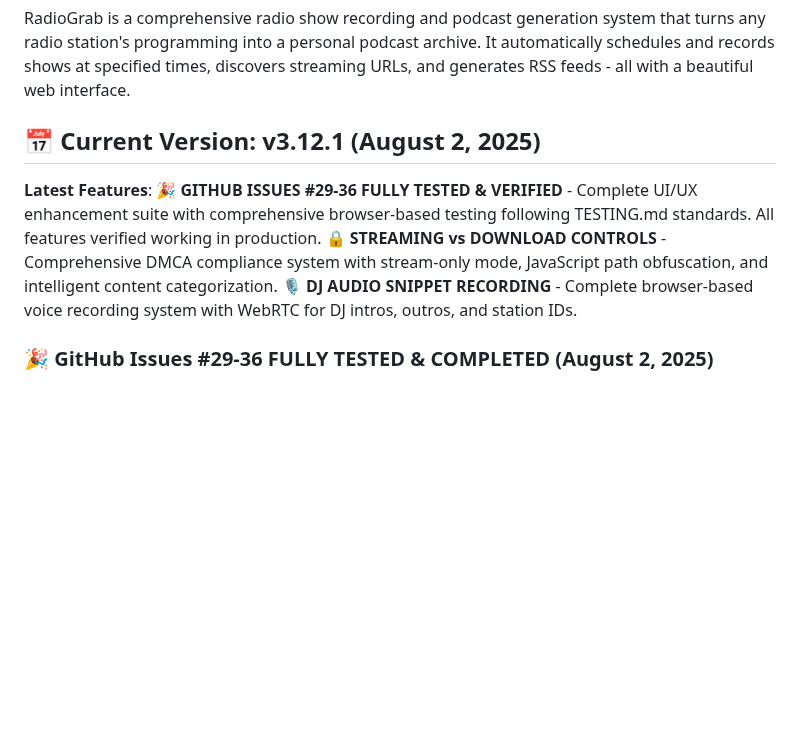
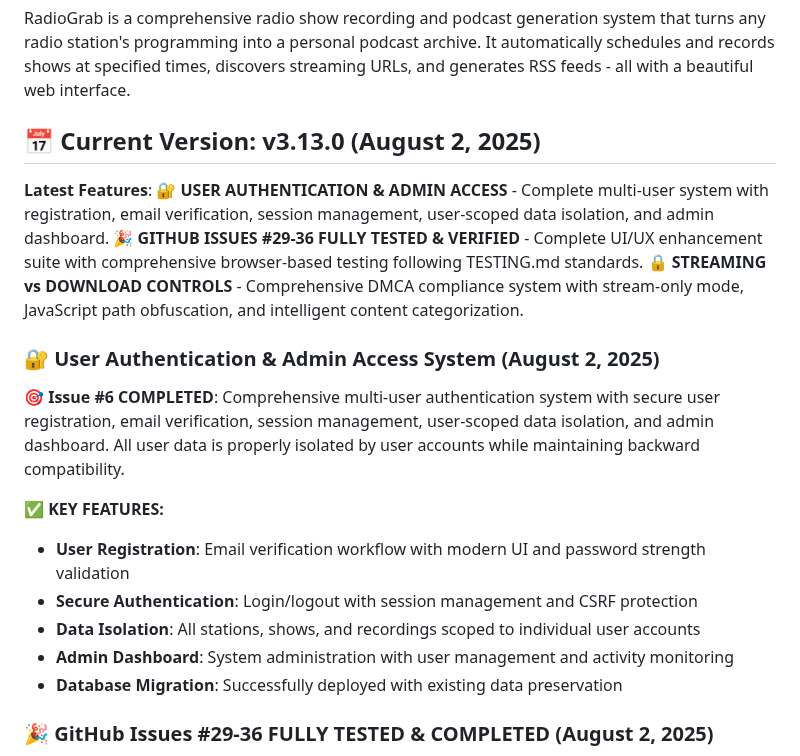
Before and after one commit to catsplus/radiograb, a Markdown page: README.md, the part around the change. Rendered like a GitHub page; blank space fills up the shorter version.

```diff
--- a/README.md
+++ b/README.md
@@ -9,8 +9,18 @@
 
 RadioGrab is a comprehensive radio show recording and podcast generation system that turns any radio station's programming into a personal podcast archive. It automatically schedules and records shows at specified times, discovers streaming URLs, and generates RSS feeds - all with a beautiful web interface.
 
-## 📅 Current Version: v3.12.1 (August 2, 2025)
-**Latest Features**: 🎉 **GITHUB ISSUES #29-36 FULLY TESTED & VERIFIED** - Complete UI/UX enhancement suite with comprehensive browser-based testing following TESTING.md standards. All features verified working in production. 🔒 **STREAMING vs DOWNLOAD CONTROLS** - Comprehensive DMCA compliance system with stream-only mode, JavaScript path obfuscation, and intelligent content categorization. 🎙️ **DJ AUDIO SNIPPET RECORDING** - Complete browser-based voice recording system with WebRTC for DJ intros, outros, and station IDs.
+## 📅 Current Version: v3.13.0 (August 2, 2025)
+**Latest Features**: 🔐 **USER AUTHENTICATION & ADMIN ACCESS** - Complete multi-user system with registration, email verification, session management, user-scoped data isolation, and admin dashboard. 🎉 **GITHUB ISSUES #29-36 FULLY TESTED & VERIFIED** - Complete UI/UX enhancement suite with comprehensive browser-based testing following TESTING.md standards. 🔒 **STREAMING vs DOWNLOAD CONTROLS** - Comprehensive DMCA compliance system with stream-only mode, JavaScript path obfuscation, and intelligent content categorization.
+
+### 🔐 **User Authentication & Admin Access System** (August 2, 2025)
+**🎯 Issue #6 COMPLETED**: Comprehensive multi-user authentication system with secure user registration, email verification, session management, user-scoped data isolation, and admin dashboard. All user data is properly isolated by user accounts while maintaining backward compatibility.
+
+**✅ KEY FEATURES:**
+- **User Registration**: Email verification workflow with modern UI and password strength validation
+- **Secure Authentication**: Login/logout with session management and CSRF protection
+- **Data Isolation**: All stations, shows, and recordings scoped to individual user accounts
+- **Admin Dashboard**: System administration with user management and activity monitoring
+- **Database Migration**: Successfully deployed with existing data preservation
 
 ### 🎉 **GitHub Issues #29-36 FULLY TESTED & COMPLETED** (August 2, 2025)
 **🚀 COMPREHENSIVE TESTING VERIFICATION**: All 8 GitHub issues have been systematically tested using real user workflows through the live production site. Every enhancement has been verified to work correctly following the comprehensive testing methodology documented in [TESTING.md](TESTING.md).
```
Also changed, not shown: CLAUDE.md (+51 -0 lines).
